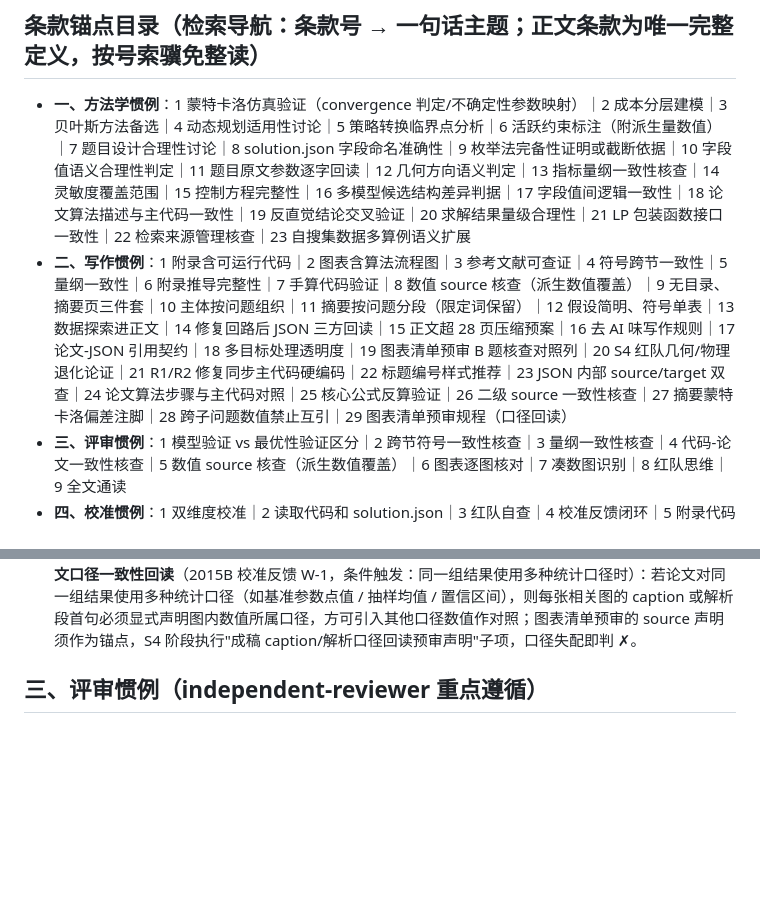
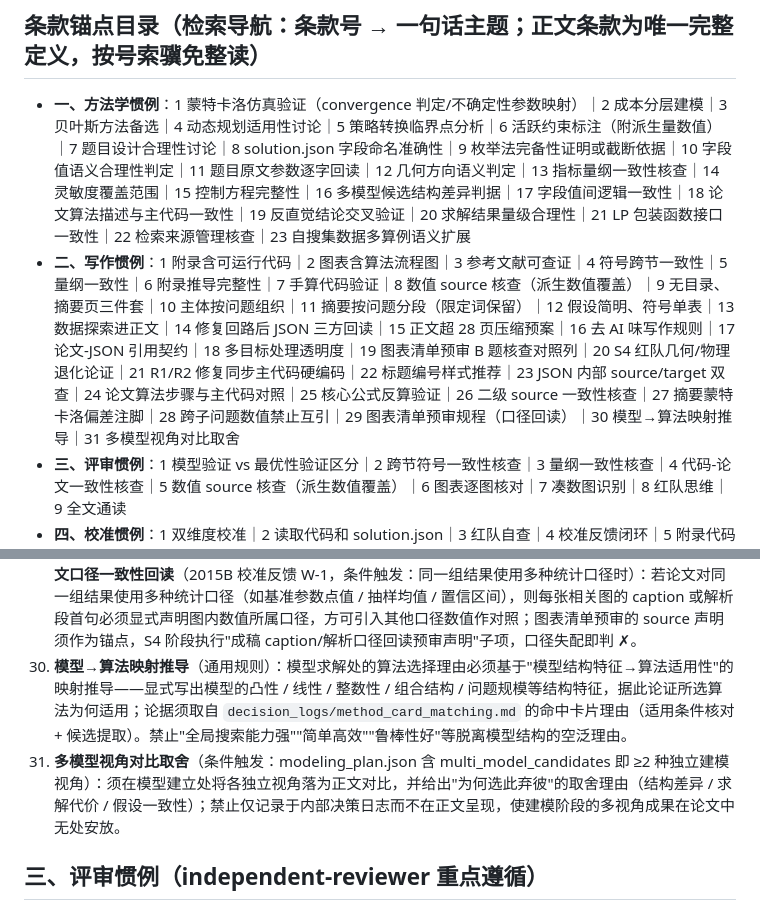
Before and after one commit to shanhaiqing/math-modeling-agent-team, a Markdown page: .trae/papers/国赛公开惯例.md, 2 parts joined by grey strips. GitHub-like rendering; blank space fills up the shorter version.

Commit message:
[2026-08-B14] 规则落地：模型算法叙述逻辑缺口1+5——算法选择论据(method_card_matching)与多模型候选(multi_model_candidates)外置为惯例二.30/31并传导至论文正文，paper-writer 留指针

```diff
--- a/.trae/papers/国赛公开惯例.md
+++ b/.trae/papers/国赛公开惯例.md
@@ -7,7 +7,7 @@
 ## 条款锚点目录（检索导航：条款号 → 一句话主题；正文条款为唯一完整定义，按号索骥免整读）
 
 - **一、方法学惯例**：1 蒙特卡洛仿真验证（convergence 判定/不确定性参数映射）｜2 成本分层建模｜3 贝叶斯方法备选｜4 动态规划适用性讨论｜5 策略转换临界点分析｜6 活跃约束标注（附派生量数值）｜7 题目设计合理性讨论｜8 solution.json 字段命名准确性｜9 枚举法完备性证明或截断依据｜10 字段值语义合理性判定｜11 题目原文参数逐字回读｜12 几何方向语义判定｜13 指标量纲一致性核查｜14 灵敏度覆盖范围｜15 控制方程完整性｜16 多模型候选结构差异判据｜17 字段值间逻辑一致性｜18 论文算法描述与主代码一致性｜19 反直觉结论交叉验证｜20 求解结果量级合理性｜21 LP 包装函数接口一致性｜22 检索来源管理核查｜23 自搜集数据多算例语义扩展
-- **二、写作惯例**：1 附录含可运行代码｜2 图表含算法流程图｜3 参考文献可查证｜4 符号跨节一致性｜5 量纲一致性｜6 附录推导完整性｜7 手算代码验证｜8 数值 source 核查（派生数值覆盖）｜9 无目录、摘要页三件套｜10 主体按问题组织｜11 摘要按问题分段（限定词保留）｜12 假设简明、符号单表｜13 数据探索进正文｜14 修复回路后 JSON 三方回读｜15 正文超 28 页压缩预案｜16 去 AI 味写作规则｜17 论文-JSON 引用契约｜18 多目标处理透明度｜19 图表清单预审 B 题核查对照列｜20 S4 红队几何/物理退化论证｜21 R1/R2 修复同步主代码硬编码｜22 标题编号样式推荐｜23 JSON 内部 source/target 双查｜24 论文算法步骤与主代码对照｜25 核心公式反算验证｜26 二级 source 一致性核查｜27 摘要蒙特卡洛偏差注脚｜28 跨子问题数值禁止互引｜29 图表清单预审规程（口径回读）
+- **二、写作惯例**：1 附录含可运行代码｜2 图表含算法流程图｜3 参考文献可查证｜4 符号跨节一致性｜5 量纲一致性｜6 附录推导完整性｜7 手算代码验证｜8 数值 source 核查（派生数值覆盖）｜9 无目录、摘要页三件套｜10 主体按问题组织｜11 摘要按问题分段（限定词保留）｜12 假设简明、符号单表｜13 数据探索进正文｜14 修复回路后 JSON 三方回读｜15 正文超 28 页压缩预案｜16 去 AI 味写作规则｜17 论文-JSON 引用契约｜18 多目标处理透明度｜19 图表清单预审 B 题核查对照列｜20 S4 红队几何/物理退化论证｜21 R1/R2 修复同步主代码硬编码｜22 标题编号样式推荐｜23 JSON 内部 source/target 双查｜24 论文算法步骤与主代码对照｜25 核心公式反算验证｜26 二级 source 一致性核查｜27 摘要蒙特卡洛偏差注脚｜28 跨子问题数值禁止互引｜29 图表清单预审规程（口径回读）｜30 模型→算法映射推导｜31 多模型视角对比取舍
 - **三、评审惯例**：1 模型验证 vs 最优性验证区分｜2 跨节符号一致性核查｜3 量纲一致性核查｜4 代码-论文一致性核查｜5 数值 source 核查（派生数值覆盖）｜6 图表逐图核对｜7 凑数图识别｜8 红队思维｜9 全文通读
 - **四、校准惯例**：1 双维度校准｜2 读取代码和 solution.json｜3 红队自查｜4 校准反馈闭环｜5 附录代码与实际代码一致性｜6 数值指标三方一致性核查｜7 蒙特卡洛描述与实现一致性｜8 handoff_notes 实测值比对｜9 clip/截断操作完整报告｜10 R1 失败率监控｜11 参照论文完整度分级响应｜12 维度零方法学术语判定边界｜13 维度零检查范围扩展｜14 "强化执行"机制落地校验｜15 R3 工单字段集/字段值协议｜16 C-04 协同漏报率指标｜17 方法学创新点可移植性评估
 - **五、机查裁定**：1 机查 WARN 裁定权条款｜2 机查要求集与 prompt 要求集同步
@@ -74,6 +74,8 @@
 27. **摘要蒙特卡洛偏差注脚**（条件触发：若含蒙特卡洛仿真且偏差 >5%）：摘要引用的"上界/代表性最优值"必须配偏差注脚（格式："数值 X（蒙特卡洛期望 Y，偏差 Z%，作上界参考）"），禁止只报上界不报偏差。
 28. **跨子问题数值禁止互引**（通用规则）：摘要与正文每节数值必须从对应子问题的 solution.json 字段提取，禁止跨子问题借用/误植；跨节对比引用须显式标注"对比子问题一的 X，子问题二的 Y"，禁止直接替换。
 29. **图表清单预审规程**（通用规则）：动笔前列出全部图表清单（编号、类型、数据来源、对应章节、核心信息 + "解析数值 source"列——明确每图解析段落将引用 solution.json 哪个字段），逐图与 result_bundle 实际产出核对（禁止凭记忆选图、禁止凭直觉或跨子问题借数值填解析），写入 handoff_notes_2.md；清单与成稿 source 一致率须 ≥95%，偏差原因写入 handoff_notes_2.md。**图文口径一致性回读**（2015B 校准反馈 W-1，条件触发：同一组结果使用多种统计口径时）：若论文对同一组结果使用多种统计口径（如基准参数点值 / 抽样均值 / 置信区间），则每张相关图的 caption 或解析段首句必须显式声明图内数值所属口径，方可引入其他口径数值作对照；图表清单预审的 source 声明须作为锚点，S4 阶段执行"成稿 caption/解析口径回读预审声明"子项，口径失配即判 ✗。
+30. **模型→算法映射推导**（通用规则）：模型求解处的算法选择理由必须基于"模型结构特征→算法适用性"的映射推导——显式写出模型的凸性 / 线性 / 整数性 / 组合结构 / 问题规模等结构特征，据此论证所选算法为何适用；论据须取自 `decision_logs/method_card_matching.md` 的命中卡片理由（适用条件核对 + 候选提取）。禁止"全局搜索能力强""简单高效""鲁棒性好"等脱离模型结构的空泛理由。
+31. **多模型视角对比取舍**（条件触发：modeling_plan.json 含 multi_model_candidates 即 ≥2 种独立建模视角）：须在模型建立处将各独立视角落为正文对比，并给出"为何选此弃彼"的取舍理由（结构差异 / 求解代价 / 假设一致性）；禁止仅记录于内部决策日志而不在正文呈现，使建模阶段的多视角成果在论文中无处安放。
 
 ## 三、评审惯例（independent-reviewer 重点遵循）
 
```
Also changed, not shown: .trae/agents/paper-writer.md (+3 -1 lines), .trae/papers/产物注册表.md (+1 -1 lines).
